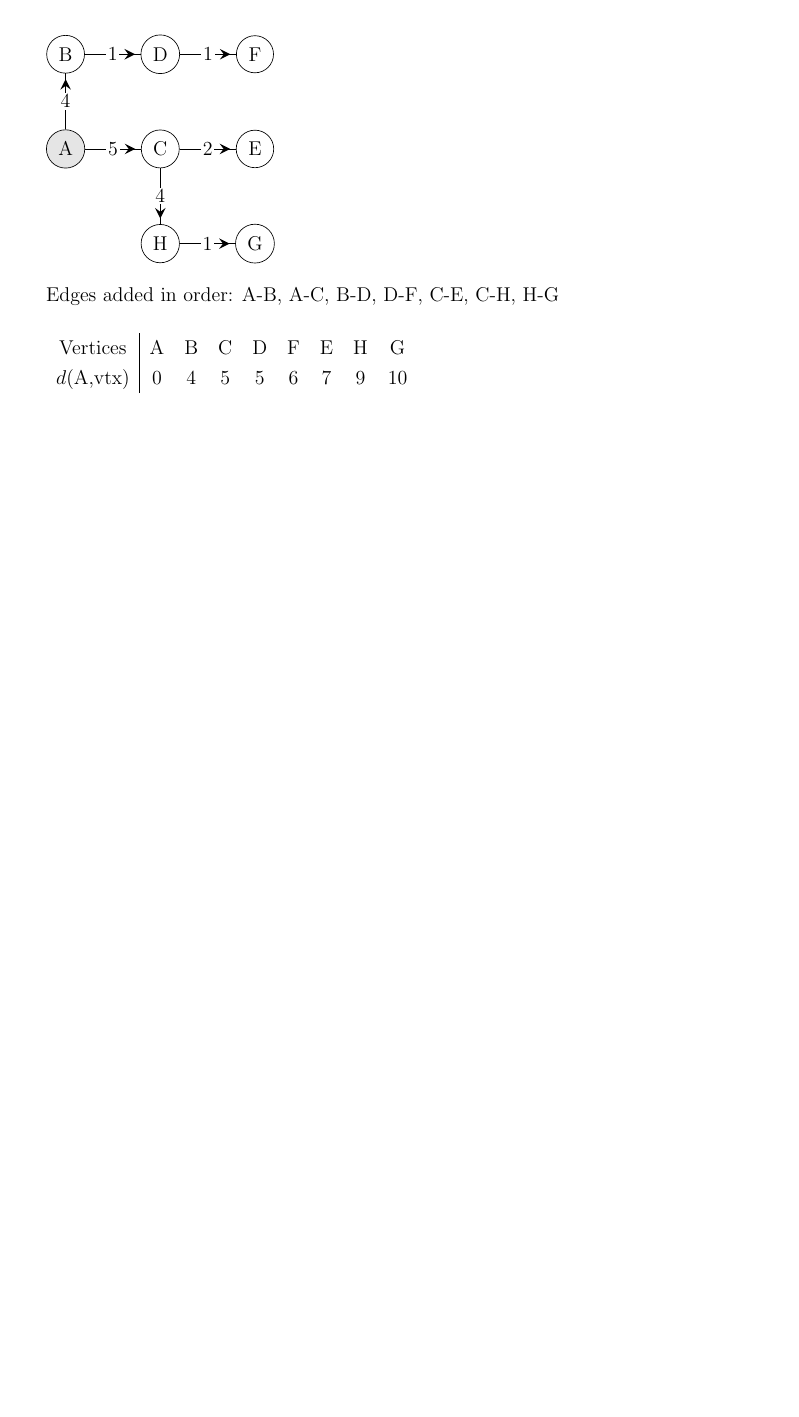
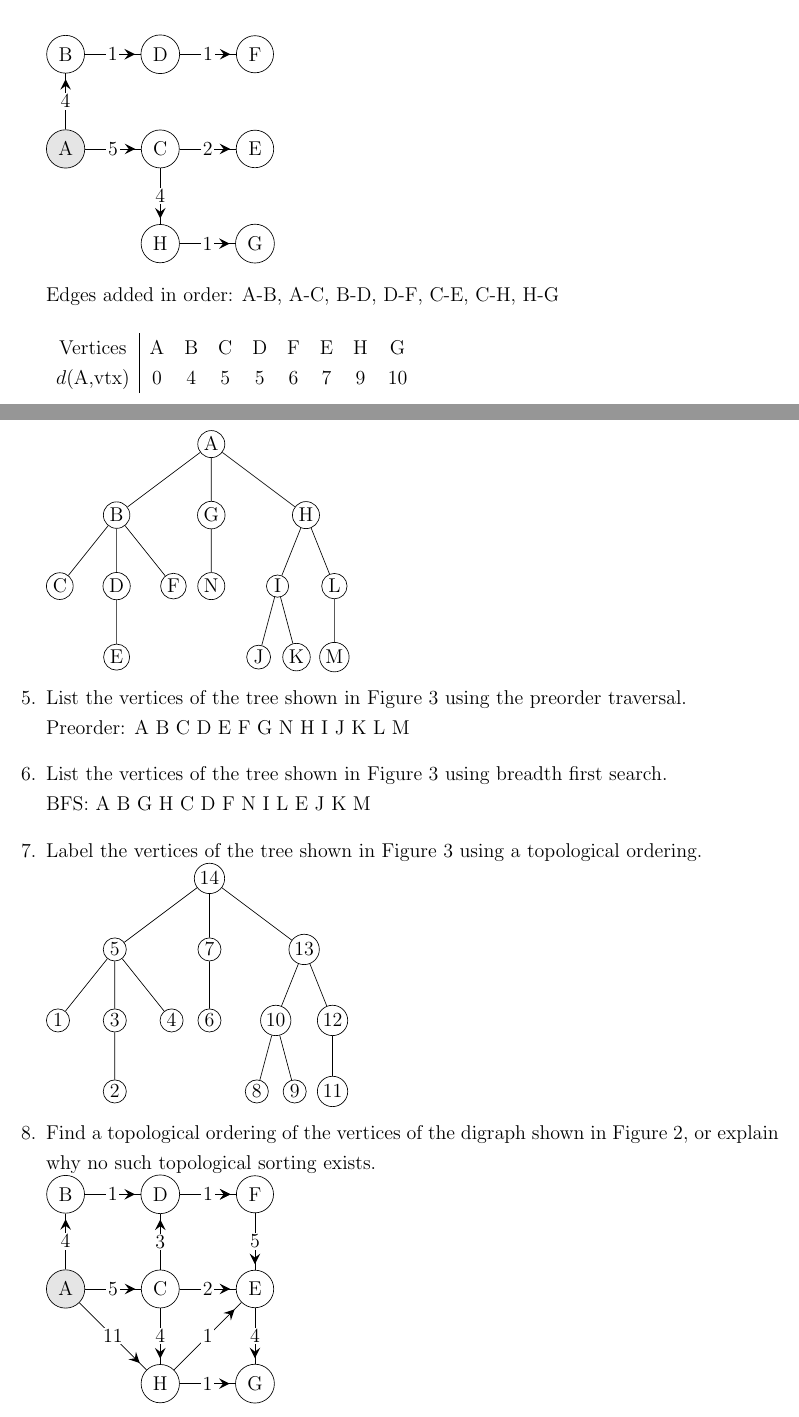
Before and after one commit to Fmccline/School, a LaTeX problem sheet (Discrete-Math/hw8/hw8.tex): part of page 7 of 7 before the commit and two parts of pages 7 and 8 of 9 after it, the two joined at a grey line, cut so that both start at the same text, the shorter picture padded with empty space. Compiled offline with pdfLaTeX.

Commit message:
Finished all of homework 8 except for the last problem.

```diff
--- a/Discrete-Math/hw8/hw8.tex
+++ b/Discrete-Math/hw8/hw8.tex
@@ -510,3 +510,71 @@ Edges added in order: 0-1, 0-5, 1-7, 1-2, 0-4, 7-6, 5-9, 3-2
     	$d$(A,vtx) & 0 & 4 & 5 & 5 & 6 & 7 & 9 & 10
     \end{tabular}
 
+\begin{tikzpicture}[baseline=(current bounding box.center), scale=1, every node/.style={circle,draw},level 1/.style={sibling distance=20mm},level 2/.style={sibling distance=12mm}, level 3/.style={sibling distance=8mm}, inner sep =1.5pt
+]
+ \tikzstyle{la}=[midway, fill=black!0, font=\footnotesize, inner sep=1pt];
+\node[] (A) {A}
+ child[]{ node(B) {B}
+ child{node (C){C}}
+ child{node (D){D}
+ child{node (E) {E}}
+ }
+ child{node (F) {F}}}
+ child{node (G){G}
+ child{node(N) {N}}}
+ child{node (H) {H}
+ child{node (I) {I}
+ child{node (J){J}}
+ child{node(K){K}}}
+ child{node(L){L}
+ child{node(M){M}}}};
+\end{tikzpicture}
+% 5
+\item List the vertices of the tree shown in Figure \ref{tree} using the preorder traversal.\\
+	Preorder: A B C D E F G N H I J K L M
+
+% 6
+\item List the vertices of the tree shown in Figure \ref{tree} using breadth first search.\\
+	BFS: A B G H C D F N I L E J K M
+
+% 7
+\item Label the vertices of the tree shown in Figure \ref{tree} using a topological ordering.\\
+	\begin{tikzpicture}[baseline=(current bounding box.center), scale=1, every node/.style={circle,draw},level 1/.style={sibling distance=20mm},level 2/.style={sibling distance=12mm}, level 3/.style={sibling distance=8mm}, inner sep =1.5pt
+	]
+	 \tikzstyle{la}=[midway, fill=black!0, font=\footnotesize, inner sep=1pt];
+	\node[] (A) {14}
+	 child[]{ node(B) {5}
+	 child{node (C){1}}
+	 child{node (D){3}
+	 child{node (E) {2}}
+	 }
+	 child{node (F) {4}}}
+	 child{node (G){7}
+	 child{node(N) {6}}}
+	 child{node (H) {13}
+	 child{node (I) {10}
+	 child{node (J){8}}
+	 child{node(K){9}}}
+	 child{node(L){12}
+	 child{node(M){11}}}};
+	\end{tikzpicture}
+
+% 8
+\item Find a topological ordering of the vertices of the digraph shown in Figure \ref{digraph}, or explain why no such topological sorting exists.\\
+\begin{tikzpicture}[scale=2]
+\tikzstyle{vtx}=[draw, circle, inner sep = 2 pt, node distance=4cm and 1.5 cm]
+\tikzstyle{lbl}=[midway, inner sep = 1 pt, fill=white]
+\tikzset{->-/.style={decoration={
+  markings,
+  mark=at position .9 with {\arrow[scale=2]{stealth}}},postaction={decorate}}}
+\node[draw, circle, fill=gray!20] (A) at (1,0) {A} ;
+\node[draw, circle] (B) at (1,1) {B} ;
+\node[draw, circle] (C) at (2,0) {C} ;
+\node[draw, circle] (D) at (2,1) {D} ;
+\node[draw, circle] (E) at (3,0) {E} ;
+\node[draw, circle] (F) at (3,1) {F} ;
+\node[draw, circle] (H) at (2,-1) {H} ;
+\node[draw, circle] (G) at (3,-1) {G} ;
+\foreach \i/\j/\k in {A/B/4, B/D/1, D/F/1, C/D/3, A/C/5, C/H/4, H/G/1, E/G/4, C/E/2, F/E/5, D/F/1, A/H/11, H/E/1}{
+\draw[->-] (\i) --node[lbl]{\k} (\j);}
+\end{tikzpicture}
@@ -513,3 +602,6 @@ Edges added in order: 0-1, 0-5, 1-7, 1-2, 0-4, 7-6, 5-9, 3-2
+\item The ``while'' statement of the topological ordering digraph algorithm includes the statement that we can find a vertex $v$ with no incoming edges. Explain why, if every vertex of a digraph has at least one incoming edge, then the digraph must have a cycle.\\
+
+
 \ee
 
 \end{document}
```
Also changed, not shown: Discrete-Math/hw8/Math307HW-8.pdf, Discrete-Math/hw8/hw8.pdf, Discrete-Math/hw8/hw8.tex (21 more changed lines), 2 other files.
